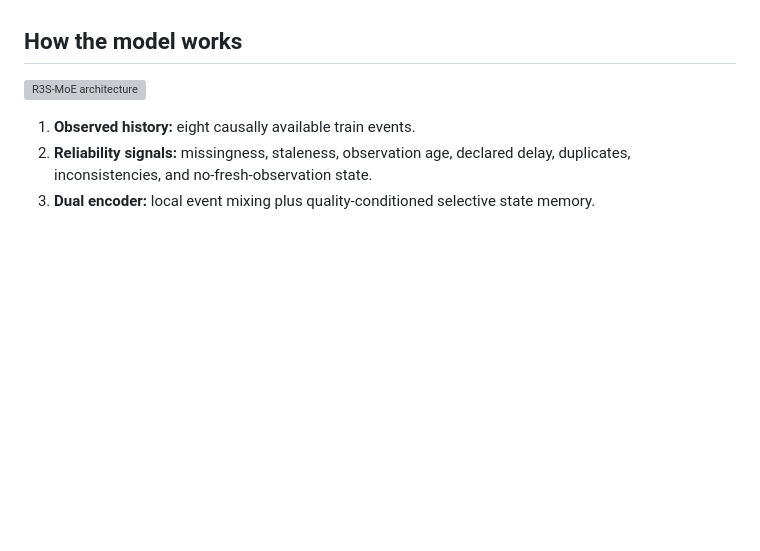
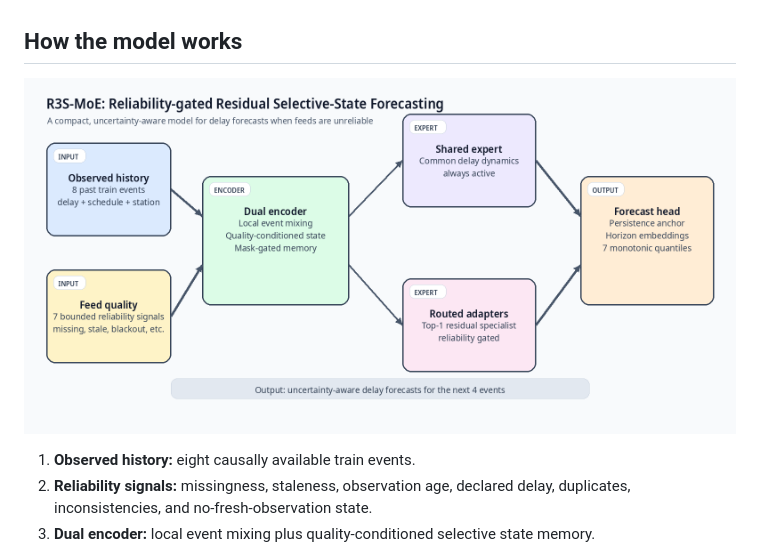
Before and after one commit to bala2006/railresilient-forecasting, a Markdown page: README.md, the part around the change. Rendered like a GitHub page; pictures changed too: docs/architecture-diagram.png (added); blank space fills up the shorter version; grey boxes are pictures that could not be loaded.

Commit message:
docs: replace cached architecture diagram

```diff
--- a/README.md
+++ b/README.md
@@ -27,7 +27,7 @@ This is promising **single-seed evidence**, not proof of superiority. Two more v
 
 ## How the model works
 
-![R3S-MoE architecture](docs/architecture-clean.svg)
+![R3S-MoE architecture](docs/architecture-diagram.png)
 
 1. **Observed history:** eight causally available train events.
 2. **Reliability signals:** missingness, staleness, observation age, declared delay, duplicates, inconsistencies, and no-fresh-observation state.
```
Also changed, not shown: 2 other files.
